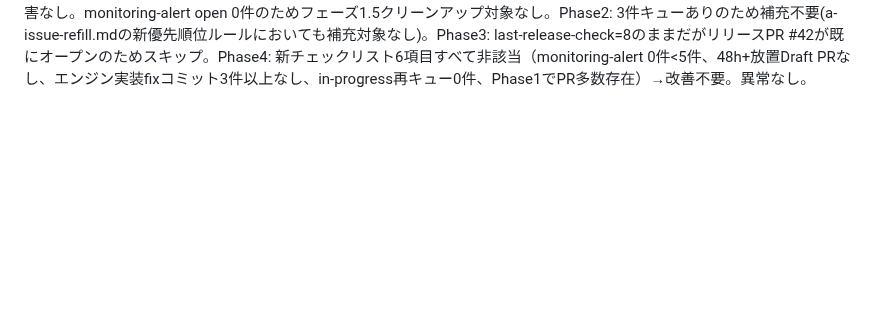
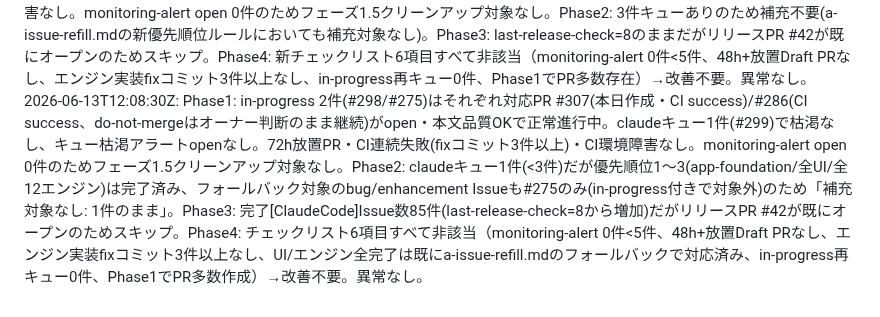
Before and after one commit to miyaji-yusei/PuzzleVault, a Markdown page: .claude/monitor-log.md, the part around the change. Drawn GitHub-style; blank space fills up the shorter version.

Commit message:
chore: 監視ログ更新

```diff
--- a/.claude/monitor-log.md
+++ b/.claude/monitor-log.md
@@ -14,3 +14,4 @@
 2026-06-12T00:13:36Z: Phase1: in-progress 1件(#275、PR #286 open・CI success)で正常進行中。claudeキュー8件(#277-284)で枯渇なし。72h放置PR・CI連続失敗(fixコミット3件以上)なし。PR #286はオーナーが「実装微妙、他モデルに再試行させる」とコメントしdo-not-merge付与済み(オーナー判断、異常ではない)。PR #288(デザイン一新, do-not-merge, draft, オーナー作成)も作成6h以内で対象外。PR本文品質OK。Phase2: 8件キューありのため補充不要。Phase3: 完了Issue数85件(last-release-check=8から増加)だがリリースPR #42が既にオープンのためスキップ。Phase4: 新チェックリストでcondition4(UIのIssueが全てclosed/completed)に該当（app-foundation・全UI・全12エンジン(gechoout/goita含む)実装済みを確認）。Issue #202(2日前から適用待ち)の提案に基づきb-implement.mdへPR作成前チェック(step g)を追加してdevelopにpush済み(5e1c642)。a-issue-refill.mdの優先順位更新は別途対応予定。異常なし。
 2026-06-12T12:15:00Z: Phase1: in-progress 4件(#275/#280/#281/#284)はそれぞれ対応PR #286/#292/#293/#294がopen・本文品質OKで正常進行中（#286はdo-not-mergeのまま、developとのコンフリクトは各PRで解消済み）。claudeキュー7件(#282/#283/#295-299)で枯渇なし。72h放置PR・CI連続失敗(fixコミット3件以上)なし。Phase2: 7件キューありのため補充不要。Phase3: last-release-check=8のままだがリリースPR #42が既にオープンのためスキップ。Phase4: Issue #202の残作業を完了——直近Worker実行(PR #292-294)でb-implement.md手順5-g遵守を確認。a-issue-refill.mdの優先順位リストを更新（app-foundation/UI(sudoku〜sums)/エンジン(gechoout・goita含む全12種)完了済みを明記、Seven UI(#297)を優先順位2末尾に追加、優先順位1〜3完了時はbug/enhancementラベルの既存Issueへ`claude`付与するフォールバックを追加。commit 2aa24af、developにpush済み）。Issue #202をclosed(completed)。異常なし。
 2026-06-13T00:09:59Z: Phase1: in-progress 1件(#275)、対応PR #286はopen・CI success(quality run成功)・本文品質OKで正常進行中（do-not-mergeはオーナー判断のまま継続）。claudeキュー3件(#298/#299/#304)で枯渇なし、キュー枯渇アラートopenなし。72h放置PR・CI連続失敗(fixコミット3件以上)・CI環境障害なし。monitoring-alert open 0件のためフェーズ1.5クリーンアップ対象なし。Phase2: 3件キューありのため補充不要(a-issue-refill.mdの新優先順位ルールにおいても補充対象なし)。Phase3: last-release-check=8のままだがリリースPR #42が既にオープンのためスキップ。Phase4: 新チェックリスト6項目すべて非該当（monitoring-alert 0件<5件、48h+放置Draft PRなし、エンジン実装fixコミット3件以上なし、in-progress再キュー0件、Phase1でPR多数存在）→改善不要。異常なし。
+2026-06-13T12:08:30Z: Phase1: in-progress 2件(#298/#275)はそれぞれ対応PR #307(本日作成・CI success)/#286(CI success、do-not-mergeはオーナー判断のまま継続)がopen・本文品質OKで正常進行中。claudeキュー1件(#299)で枯渇なし、キュー枯渇アラートopenなし。72h放置PR・CI連続失敗(fixコミット3件以上)・CI環境障害なし。monitoring-alert open 0件のためフェーズ1.5クリーンアップ対象なし。Phase2: claudeキュー1件(<3件)だが優先順位1〜3(app-foundation/全UI/全12エンジン)は完了済み、フォールバック対象のbug/enhancement Issueも#275のみ(in-progress付きで対象外)のため「補充対象なし: 1件のまま」。Phase3: 完了[ClaudeCode]Issue数85件(last-release-check=8から増加)だがリリースPR #42が既にオープンのためスキップ。Phase4: チェックリスト6項目すべて非該当（monitoring-alert 0件<5件、48h+放置Draft PRなし、エンジン実装fixコミット3件以上なし、UI/エンジン全完了は既にa-issue-refill.mdのフォールバックで対応済み、in-progress再キュー0件、Phase1でPR多数作成）→改善不要。異常なし。
```
